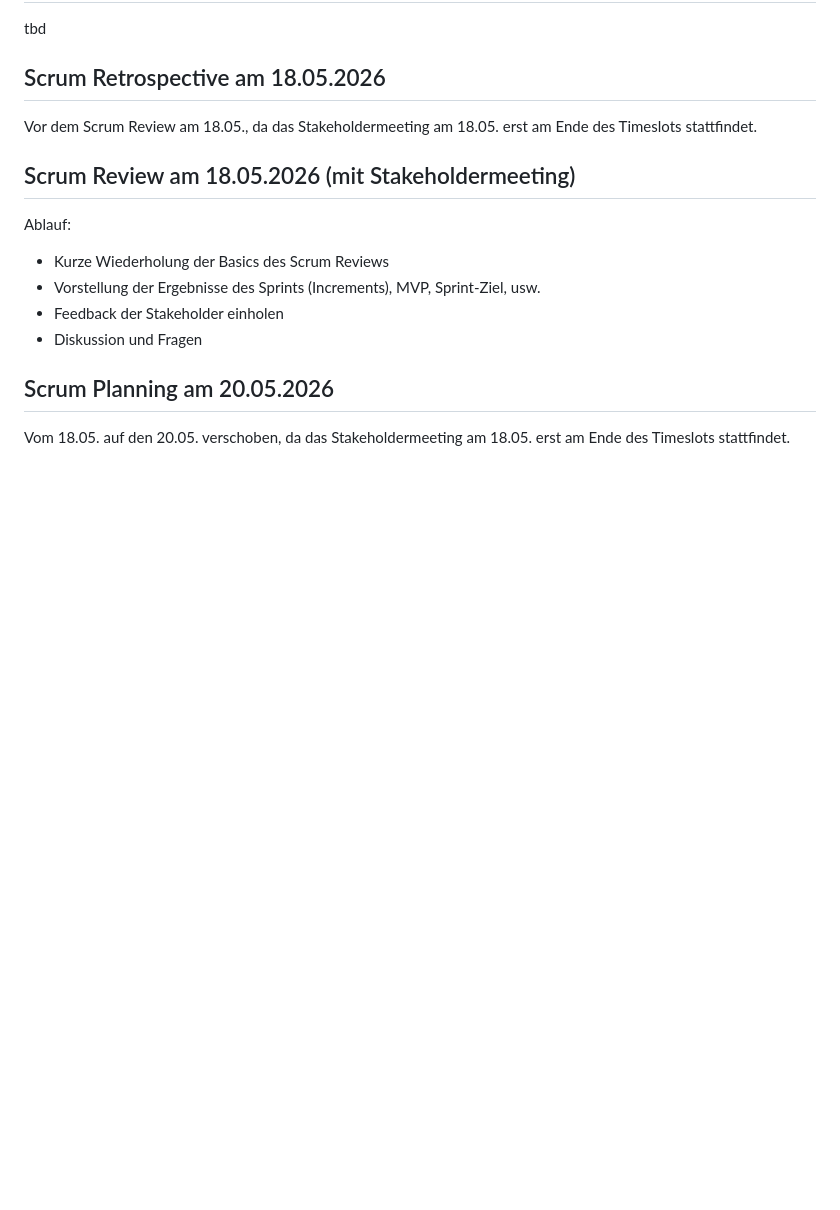
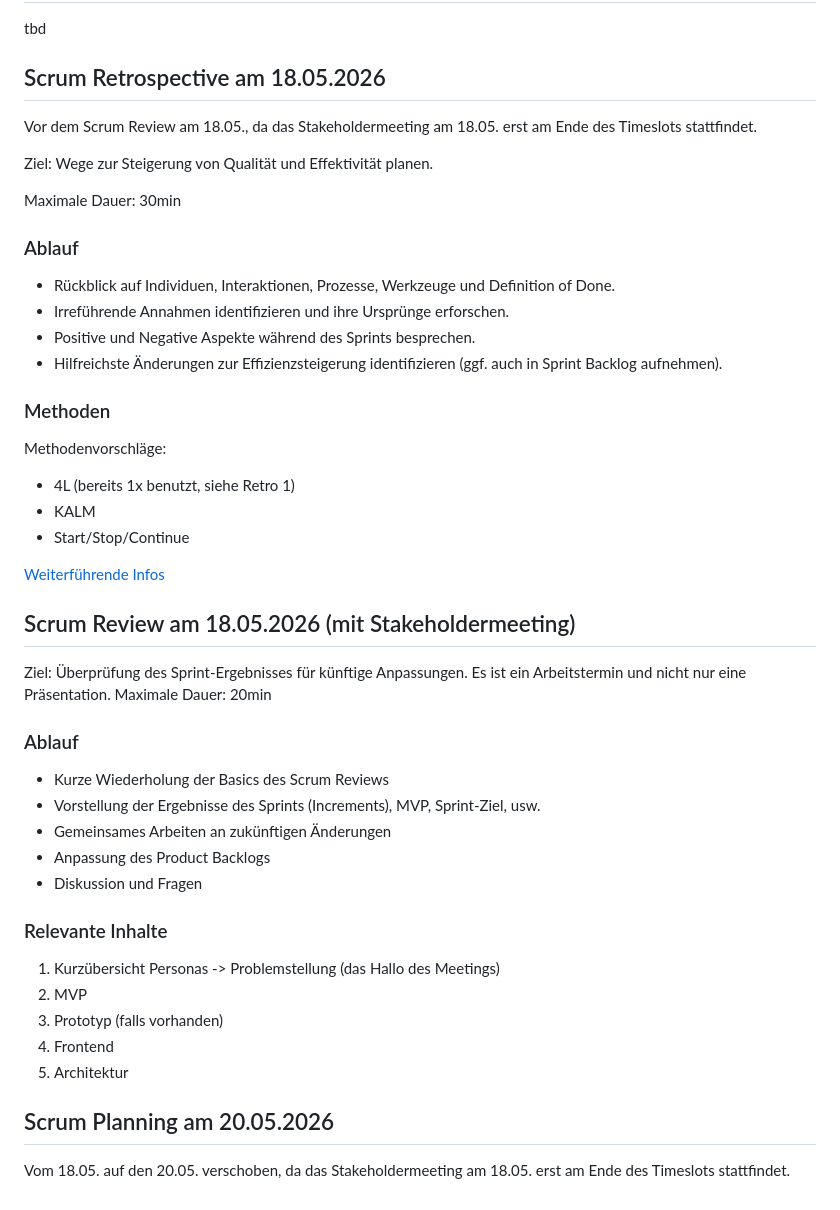
Before and after one commit to s-voelkl/GoTogether, a Markdown page: documentation/2026-05-04_sprint_1.md, the part around the change. GitHub-like rendering; blank space fills up the shorter version.

Commit message:
Plan scrum retro and review

```diff
--- a/documentation/2026-05-04_sprint_1.md
+++ b/documentation/2026-05-04_sprint_1.md
@@ -169,14 +169,48 @@ tbd
 
 Vor dem Scrum Review am 18.05., da das Stakeholdermeeting am 18.05. erst am Ende des Timeslots stattfindet.
 
+Ziel: Wege zur Steigerung von Qualität und Effektivität planen.
+
+Maximale Dauer: 30min
+
+### Ablauf
+
+- Rückblick auf Individuen, Interaktionen, Prozesse, Werkzeuge und Definition of Done.
+- Irreführende Annahmen identifizieren und ihre Ursprünge erforschen.
+- Positive und Negative Aspekte während des Sprints besprechen.
+- Hilfreichste Änderungen zur Effizienzsteigerung identifizieren (ggf. auch in Sprint Backlog aufnehmen).
+
+### Methoden
+
+Methodenvorschläge:
+
+- 4L (bereits 1x benutzt, siehe Retro 1)
+- KALM
+- Start/Stop/Continue
+
+[Weiterführende Infos](https://projekte-leicht-gemacht.de/blog/projektmanagement/agil/agile-methoden/9-retrospektive-methoden/)
+
 ## Scrum Review am 18.05.2026 (mit Stakeholdermeeting)
 
-Ablauf:
+Ziel: Überprüfung des Sprint-Ergebnisses für künftige Anpassungen.
+Es ist ein Arbeitstermin und nicht nur eine Präsentation.
+Maximale Dauer: 20min
+
+### Ablauf
 
 - Kurze Wiederholung der Basics des Scrum Reviews
 - Vorstellung der Ergebnisse des Sprints (Increments), MVP, Sprint-Ziel, usw.
-- Feedback der Stakeholder einholen
+- Gemeinsames Arbeiten an zukünftigen Änderungen
+- Anpassung des Product Backlogs
 - Diskussion und Fragen
+
+### Relevante Inhalte
+
+1. Kurzübersicht Personas -> Problemstellung (das Hallo des Meetings)
+2. MVP
+3. Prototyp (falls vorhanden)
+4. Frontend
+5. Architektur
 
 ## Scrum Planning am 20.05.2026
 
```
